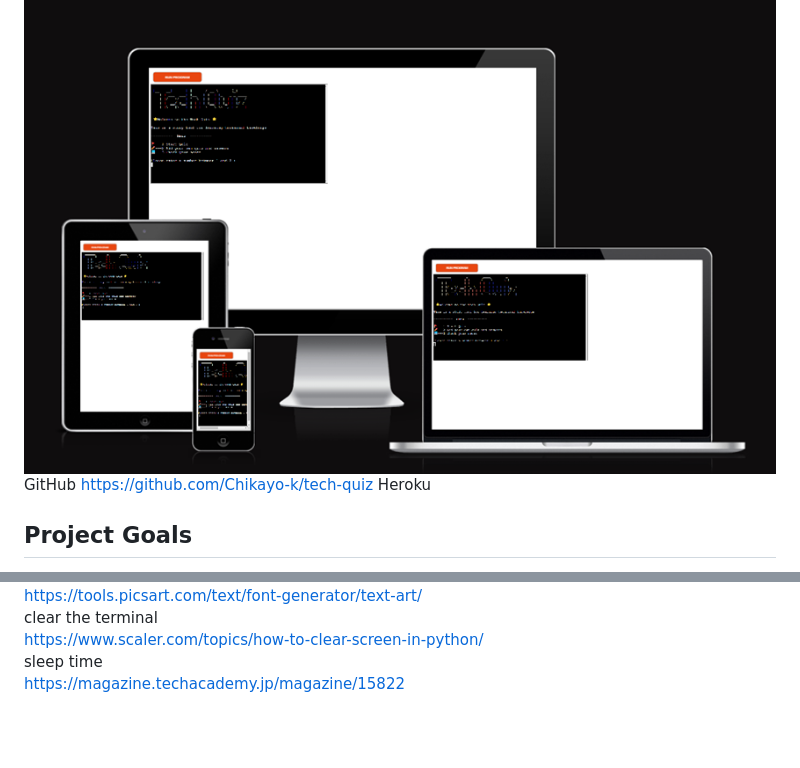
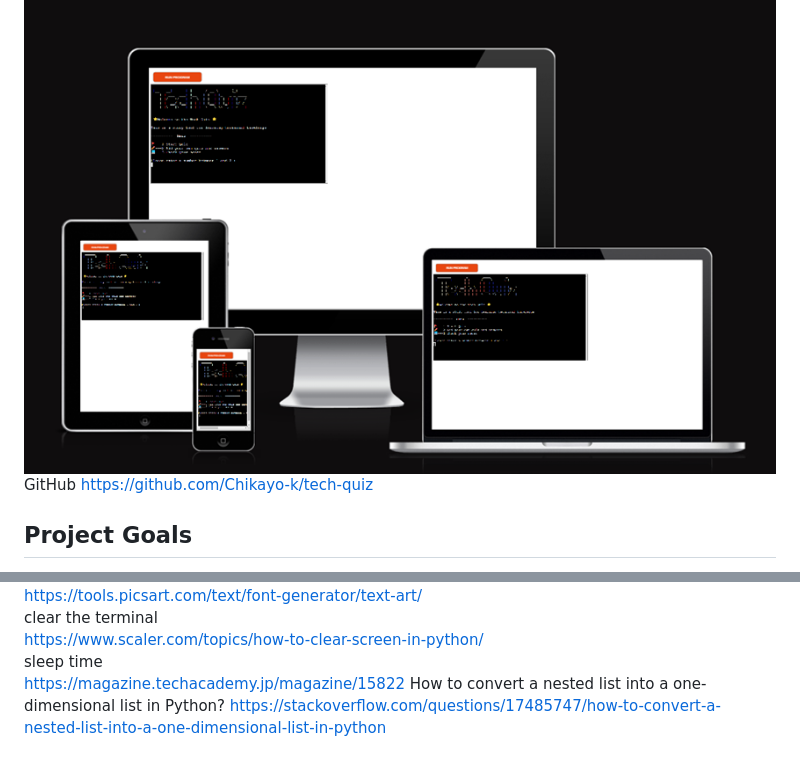
Before and after one commit to Chikayo-k/tech-quiz, a Markdown page: README.md, 2 parts joined by grey strips. GitHub-like rendering; blank space fills up the shorter version.

Commit message:
Add reference in README

```diff
--- a/README.md
+++ b/README.md
@@ -2,7 +2,6 @@
 
 ![Responsive image](assets/image/am-i-responsive.png)
 GitHub https://github.com/Chikayo-k/tech-quiz
-Heroku
 
 ## Project Goals
 
@@ -381,3 +380,5 @@ clear the terminal
 https://www.scaler.com/topics/how-to-clear-screen-in-python/
 sleep time
 https://magazine.techacademy.jp/magazine/15822
+How to convert a nested list into a one-dimensional list in Python?
+https://stackoverflow.com/questions/17485747/how-to-convert-a-nested-list-into-a-one-dimensional-list-in-python
```
